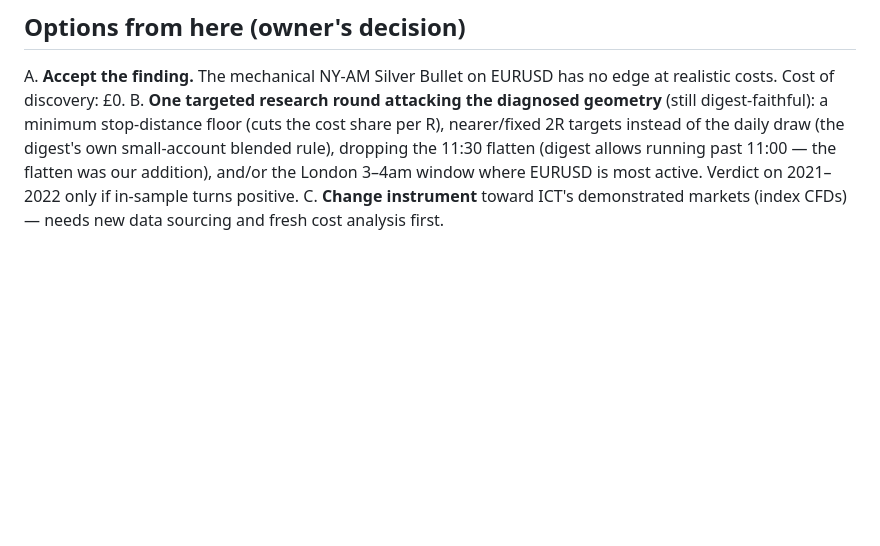
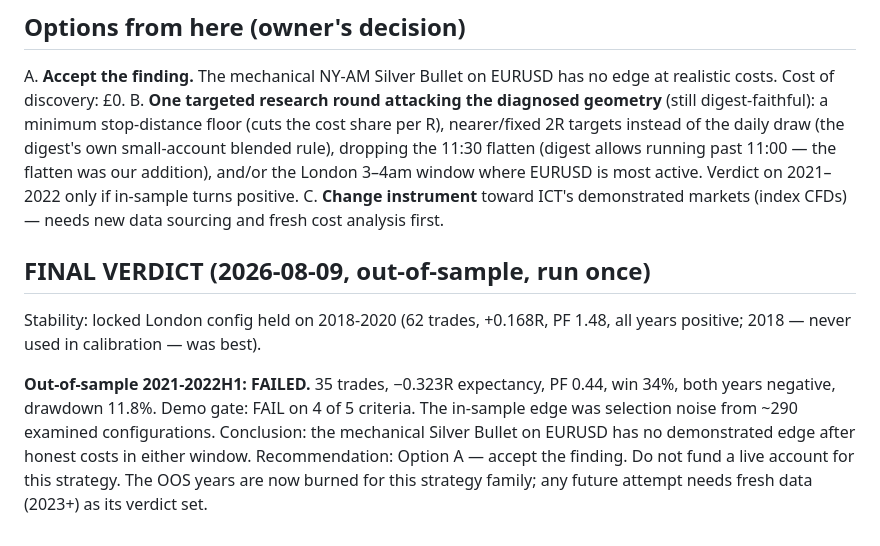
Before and after one commit to benfoster1997/cafe-practice, a Markdown page: docs/PHASE2_RESULTS.md, the part around the change. Drawn GitHub-style; blank space fills up the shorter version.

Commit message:
FINAL: OOS verdict failed — no edge; recommendation recorded
Co-Authored-By: Claude Fable 5 <noreply@anthropic.com>
Claude-Session: https://claude.ai/code/session_0172EQaAEiwqsd71ahm5fzYo

```diff
--- a/docs/PHASE2_RESULTS.md
+++ b/docs/PHASE2_RESULTS.md
@@ -74,3 +74,17 @@ B. **One targeted research round attacking the diagnosed geometry** (still
    in-sample turns positive.
 C. **Change instrument** toward ICT's demonstrated markets (index CFDs) —
    needs new data sourcing and fresh cost analysis first.
+
+## FINAL VERDICT (2026-08-09, out-of-sample, run once)
+
+Stability: locked London config held on 2018-2020 (62 trades, +0.168R,
+PF 1.48, all years positive; 2018 — never used in calibration — was best).
+
+**Out-of-sample 2021-2022H1: FAILED.** 35 trades, −0.323R expectancy,
+PF 0.44, win 34%, both years negative, drawdown 11.8%. Demo gate: FAIL on
+4 of 5 criteria. The in-sample edge was selection noise from ~290 examined
+configurations. Conclusion: the mechanical Silver Bullet on EURUSD has no
+demonstrated edge after honest costs in either window. Recommendation:
+Option A — accept the finding. Do not fund a live account for this
+strategy. The OOS years are now burned for this strategy family; any
+future attempt needs fresh data (2023+) as its verdict set.
```
